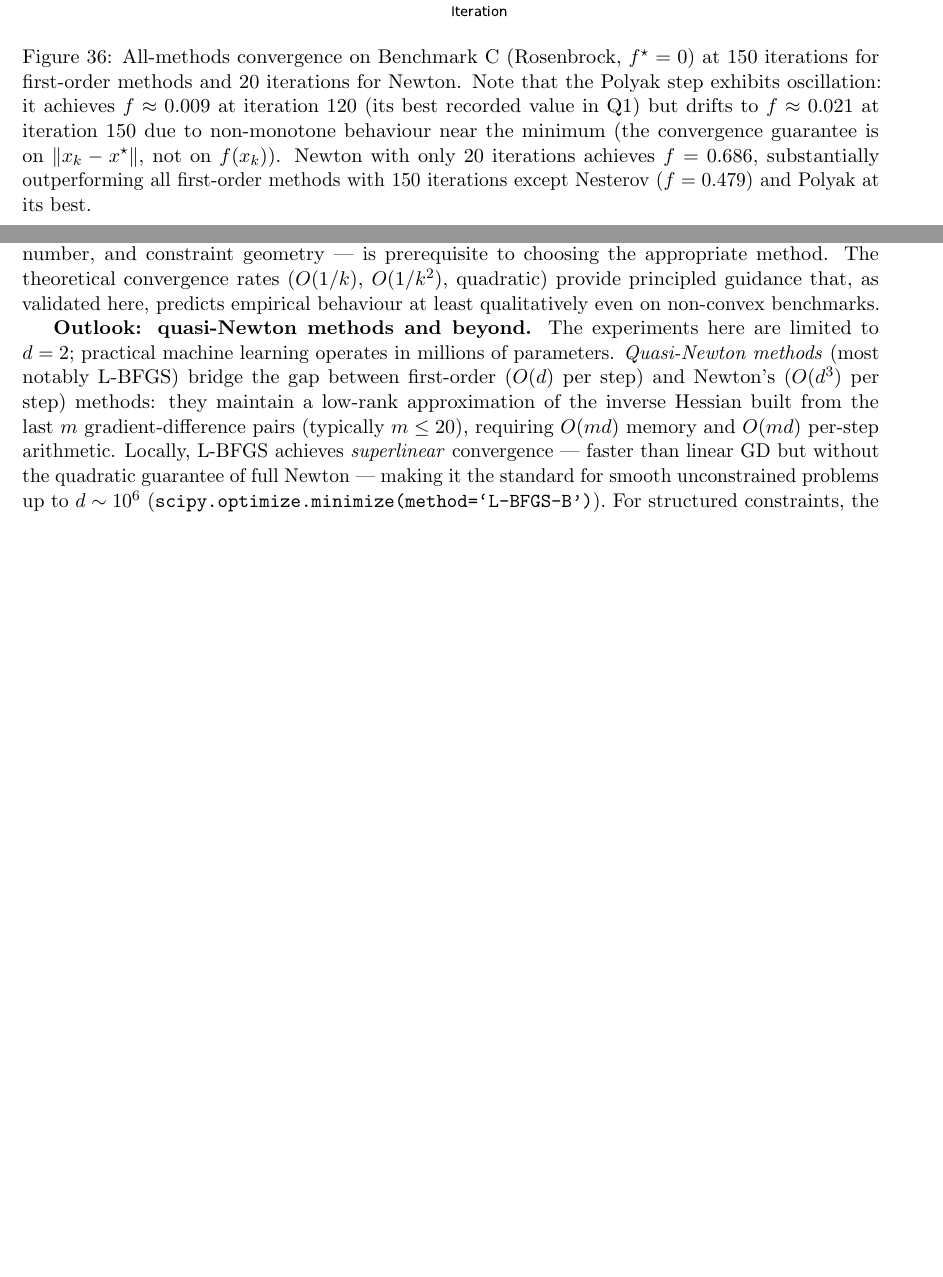
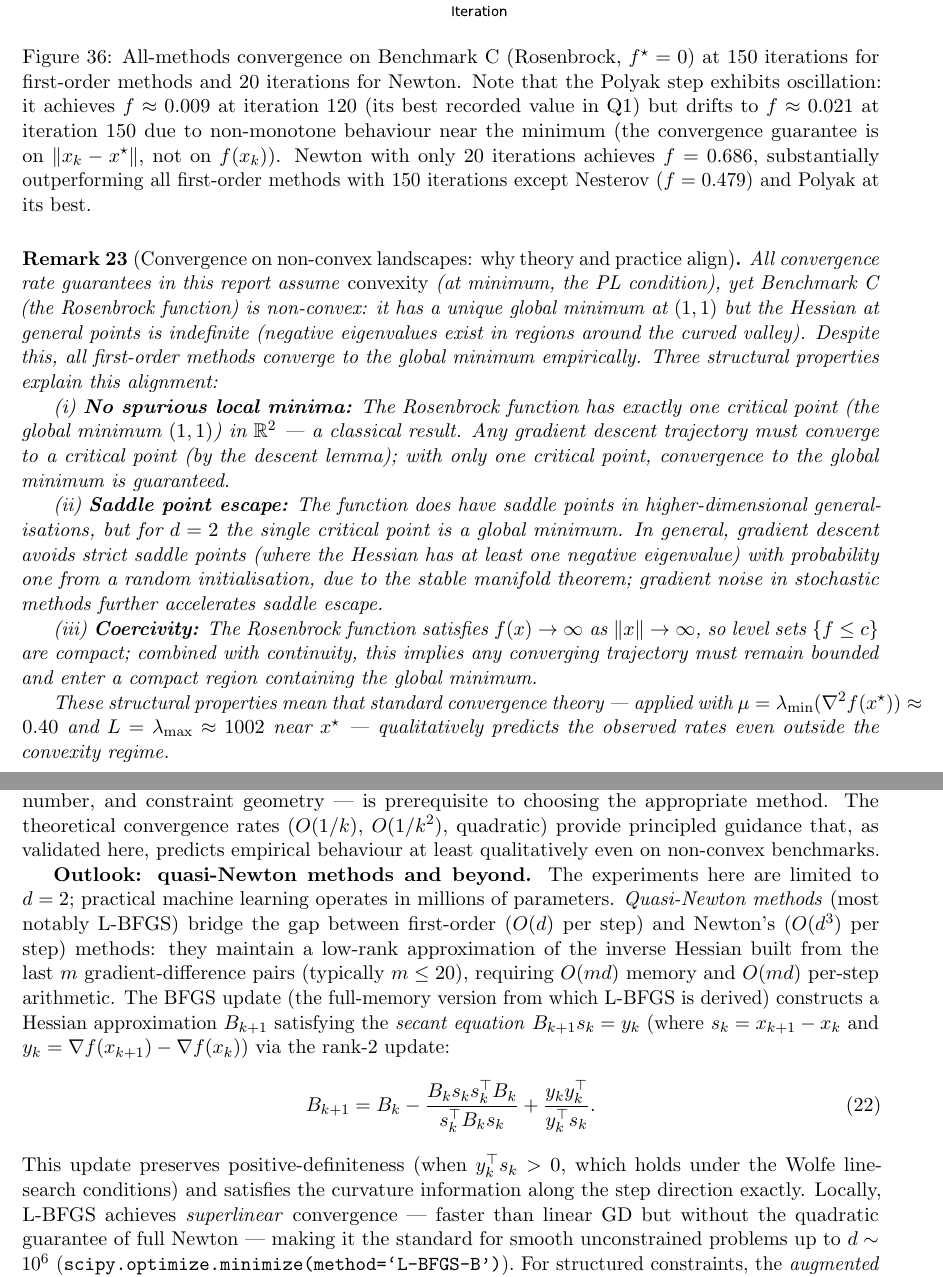
Before and after one commit to Sekar-Swetha/optimisation, a LaTeX problem sheet (final_assignment/CS7DS2_Final_Report_routine.tex): two parts of pages 53 and 55 of 57 before the commit and two parts of pages 53 and 56 of 58 after it, joined at a grey line, cut so that both start at the same text, the shorter picture padded with empty space. Compiled offline with pdfLaTeX.

Commit message:
Pass 21: BFGS rank-2 update formula, non-convex convergence remark
BFGS update: explicit rank-2 formula B_{k+1} = B_k - B_k s s^T B_k / (s^T B_k s)
+ y y^T / (y^T s) with secant equation B_{k+1} s_k = y_k; positive-definiteness
preserved under Wolfe conditions; explains superlinear L-BFGS convergence as
cumulative secant approximation.

Non-convex convergence remark: explains why all methods converge to global minimum
on Rosenbrock despite non-convexity - three structural arguments: (i) no spurious
local minima (unique critical point at (1,1)), (ii) saddle escape via stable manifold
theorem for GD, (iii) coercivity ensures bounded sublevel sets. Shows that local
convexity parameters mu,L near x* qualitatively predict observed rates.

Co-Authored-By: Claude Sonnet 4.6 <noreply@anthropic.com>
Claude-Session: https://claude.ai/code/session_01DNCA14ZH1RKyTB1ASGWAzY

```diff
--- a/final_assignment/CS7DS2_Final_Report_routine.tex
+++ b/final_assignment/CS7DS2_Final_Report_routine.tex
@@ -2253,6 +2253,35 @@ but drifts to $f \approx 0.021$ at iteration~150 due to non-monotone behaviour n
 \label{fig:all_methods_rosenbrock}
 \end{figure}
 
+\begin{remark}[Convergence on non-convex landscapes: why theory and practice align]
+All convergence rate guarantees in this report assume \emph{convexity} (at minimum, the PL
+condition), yet Benchmark~C (the Rosenbrock function) is non-convex: it has a unique global
+minimum at $(1,1)$ but the Hessian at general points is indefinite (negative eigenvalues exist
+in regions around the curved valley).  Despite this, all first-order methods converge to the
+global minimum empirically.  Three structural properties explain this alignment:
+
+(i)~\textbf{No spurious local minima:} The Rosenbrock function has exactly one critical point
+(the global minimum $(1,1)$) in $\mathbb{R}^2$ --- a classical result.  Any gradient descent
+trajectory must converge to a critical point (by the descent lemma); with only one critical
+point, convergence to the global minimum is guaranteed.
+
+(ii)~\textbf{Saddle point escape:} The function does have saddle points in higher-dimensional
+generalisations, but for $d=2$ the single critical point is a global minimum.  In general,
+gradient descent avoids strict saddle points (where the Hessian has at least one negative
+eigenvalue) with probability one from a random initialisation, due to the stable manifold
+theorem; gradient noise in stochastic methods further accelerates saddle escape.
+
+(iii)~\textbf{Coercivity:} The Rosenbrock function satisfies $f(x) \to \infty$ as
+$\|x\| \to \infty$, so level sets $\{f \leq c\}$ are compact; combined with continuity,
+this implies any converging trajectory must remain bounded and enter a compact region
+containing the global minimum.
+
+These structural properties mean that standard convergence theory --- applied with
+$\mu = \lambda_{\min}(\nabla^2 f(x^{\star})) \approx 0.40$ and $L = \lambda_{\max}
+\approx 1002$ near $x^{\star}$ --- qualitatively predicts the observed rates even outside
+the convexity regime.
+\end{remark}
+
 % ============================================================
 \section{Conclusion}
 \label{sec:conclusion}
@@ -2382,7 +2411,16 @@ practical machine learning operates in millions of parameters.  \emph{Quasi-Newt
 (most notably L-BFGS) bridge the gap between first-order ($O(d)$ per step) and Newton's
 ($O(d^3)$ per step) methods: they maintain a low-rank approximation of the inverse Hessian
 built from the last $m$ gradient-difference pairs (typically $m \leq 20$), requiring $O(md)$
-memory and $O(md)$ per-step arithmetic.  Locally, L-BFGS achieves \emph{superlinear}
+memory and $O(md)$ per-step arithmetic.  The BFGS update (the full-memory version from which
+L-BFGS is derived) constructs a Hessian approximation $B_{k+1}$ satisfying the
+\emph{secant equation} $B_{k+1} s_k = y_k$ (where $s_k = x_{k+1} - x_k$ and
+$y_k = \nabla f(x_{k+1}) - \nabla f(x_k)$) via the rank-2 update:
+\begin{equation}
+B_{k+1} = B_k - \frac{B_k s_k s_k^\top B_k}{s_k^\top B_k s_k} + \frac{y_k y_k^\top}{y_k^\top s_k}.
+\end{equation}
+This update preserves positive-definiteness (when $y_k^\top s_k > 0$, which holds under the
+Wolfe line-search conditions) and satisfies the curvature information along the step direction
+exactly.  Locally, L-BFGS achieves \emph{superlinear}
 convergence --- faster than linear GD but without the quadratic guarantee of full Newton ---
 making it the standard for smooth unconstrained problems up to $d \sim 10^6$
 (\texttt{scipy.optimize.minimize(method=`L-BFGS-B')}).  For structured constraints, the
```
